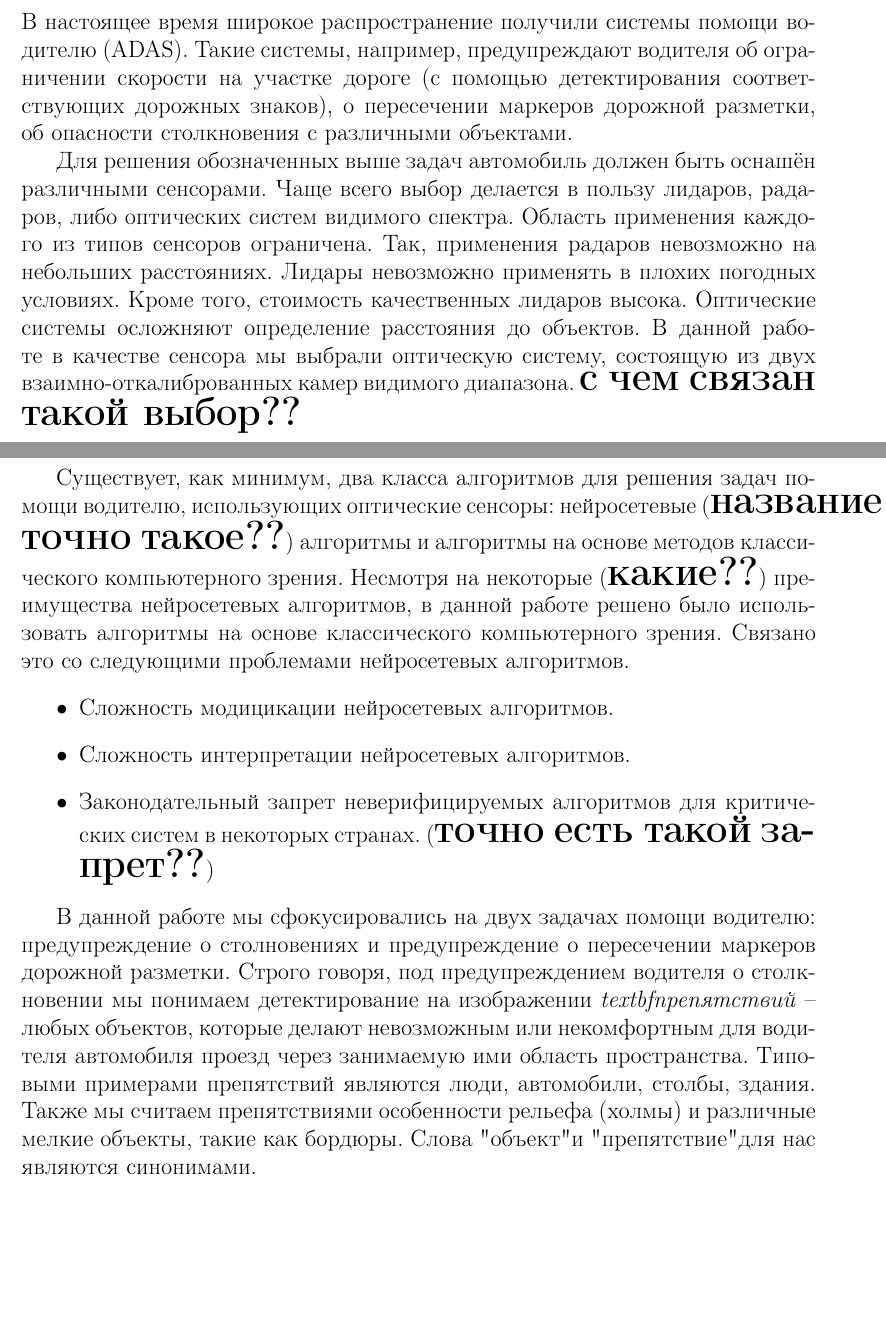
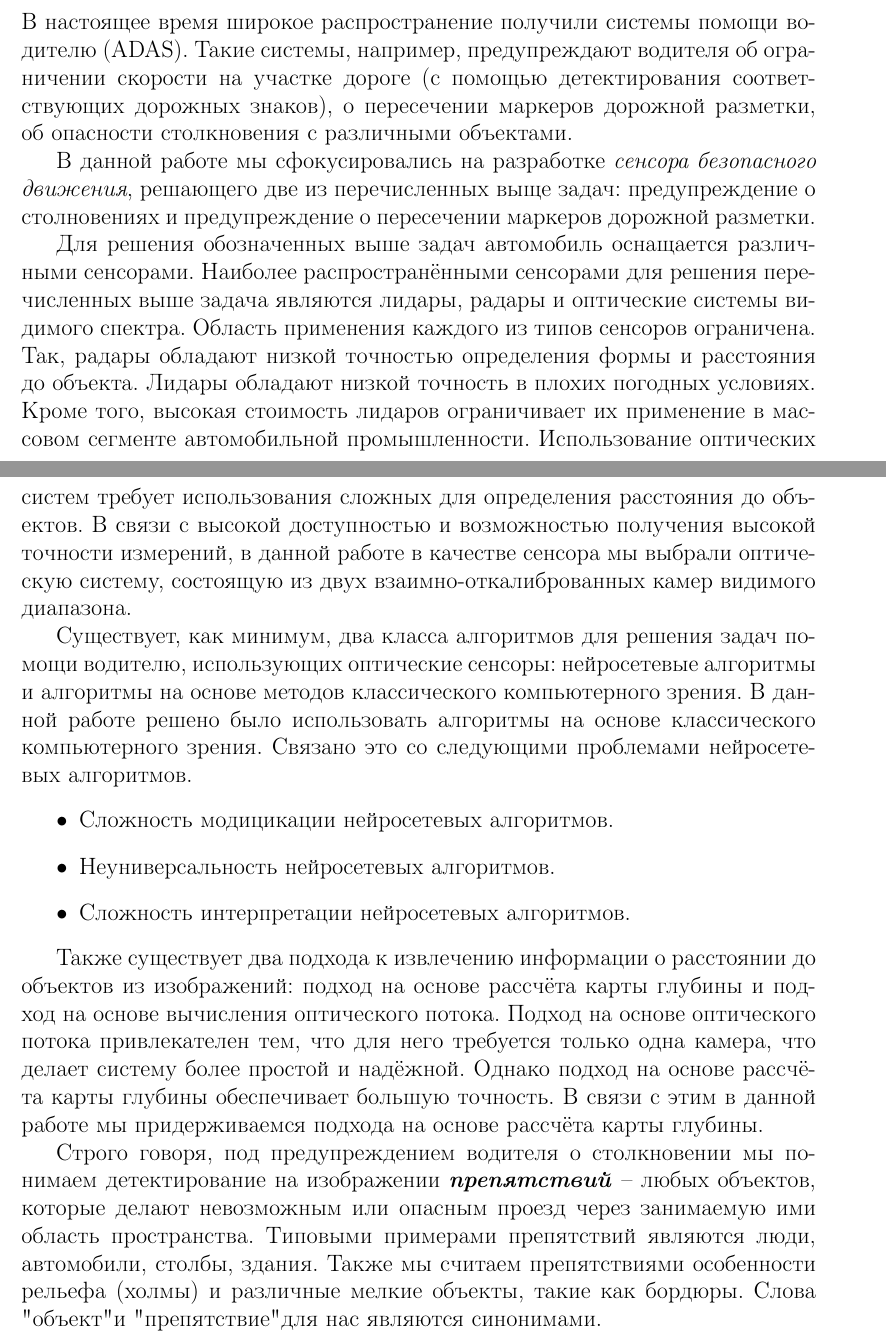
Before and after one commit to vladimir-nazarenko/master_thesis, a LaTeX thesis (master_thesis.tex): two parts of pages 3 and 4 of 18, joined at a grey line, cut so that both start at the same text, the shorter picture padded with empty space. Compiled offline with pdfLaTeX.

Commit message:
Updates introduction

```diff
--- a/master_thesis.tex
+++ b/master_thesis.tex
@@ -93,16 +93,20 @@ Project Manager, Lanit-Tercom LLC
 
 В настоящее время широкое распространение получили системы помощи водителю (ADAS). Такие системы, например, предупреждают водителя об ограничении скорости на участке дороге (с помощью детектирования соответствующих дорожных знаков), о пересечении маркеров дорожной разметки, об опасности столкновения с различными объектами.
 
-Для решения обозначенных выше задач автомобиль должен быть оснашён различными сенсорами. Чаще всего выбор делается в пользу лидаров, радаров, либо оптических систем видимого спектра. Область применения каждого из типов сенсоров ограничена. Так, применения радаров невозможно на небольших расстояниях. Лидары невозможно применять в плохих погодных условиях. Кроме того, стоимость качественных лидаров высока. Оптические системы осложняют определение расстояния до объектов. В данной работе в качестве сенсора мы выбрали оптическую систему, состоящую из двух взаимно-откалиброванных камер видимого диапазона. \textbf{\LARGE с чем связан такой выбор??}
+В данной работе мы сфокусировались на разработке \textit{сенсора безопасного движения}, решающего две из перечисленных выще задач: предупреждение о столновениях и предупреждение о пересечении маркеров дорожной разметки.
 
-Существует, как минимум, два класса алгоритмов для решения задач помощи водителю, использующих оптические сенсоры: нейросетевые (\textbf{\LARGE название точно такое??}) алгоритмы и алгоритмы на основе методов классического компьютерного зрения. Несмотря на некоторые (\textbf{\LARGE какие??}) преимущества нейросетевых алгоритмов, в данной работе решено было использовать алгоритмы на основе классического компьютерного зрения. Связано это со следующими проблемами нейросетевых алгоритмов.
+Для решения обозначенных выше задач автомобиль оснащается различными сенсорами. Наиболее распространёнными сенсорами для решения перечисленных выше задача являются лидары, радары и оптические системы видимого спектра. Область применения каждого из типов сенсоров ограничена. Так, радары обладают низкой точностью определения формы и расстояния до объекта. Лидары обладают низкой точность в плохих погодных условиях. Кроме того, высокая стоимость лидаров ограничивает их применение в массовом сегменте автомобильной промышленности. Использование оптических систем требует использования сложных для определения расстояния до объектов. В связи с высокой доступностью и возможностью получения высокой точности измерений, в данной работе в качестве сенсора мы выбрали оптическую систему, состоящую из двух взаимно-откалиброванных камер видимого диапазона.
+
+Существует, как минимум, два класса алгоритмов для решения задач помощи водителю, использующих оптические сенсоры: нейросетевые алгоритмы и алгоритмы на основе методов классического компьютерного зрения. В данной работе решено было использовать алгоритмы на основе классического компьютерного зрения. Связано это со следующими проблемами нейросетевых алгоритмов.
 \begin{itemize}
 \item Сложность модицикации нейросетевых алгоритмов.
+\item Неуниверсальность нейросетевых алгоритмов.
 \item Сложность интерпретации нейросетевых алгоритмов.
-\item Законодательный запрет неверифицируемых алгоритмов для критических систем в некоторых странах. (\textbf{\LARGE точно есть такой запрет??})
 \end{itemize}
 
-В данной работе мы сфокусировались на двух задачах помощи водителю: предупреждение о столновениях и предупреждение о пересечении маркеров дорожной разметки. Строго говоря, под предупреждением водителя о столкновении мы понимаем детектирование на изображении \textit{textbf{препятствий}} -- любых объектов, которые делают невозможным или некомфортным для водителя автомобиля проезд через занимаемую ими область пространства. Типовыми примерами препятствий являются люди, автомобили, столбы, здания. Также мы считаем препятствиями особенности рельефа (холмы) и различные мелкие объекты, такие как бордюры. Слова "объект" и "препятствие" для нас являются синонимами.
+Также существует два подхода к извлечению информации о расстоянии до объектов из изображений: подход на основе рассчёта карты глубины и подход на основе вычисления оптического потока. Подход на основе оптического потока привлекателен тем, что для него требуется только одна камера, что делает систему более простой и надёжной. Однако подход на основе рассчёта карты глубины обеспечивает большую точность. В связи с этим в данной работе мы придерживаемся подхода на основе рассчёта карты глубины.
+
+ Строго говоря, под предупреждением водителя о столкновении мы понимаем детектирование на изображении \textit{\textbf{препятствий}} -- любых объектов, которые делают невозможным или опасным проезд через занимаемую ими область пространства. Типовыми примерами препятствий являются люди, автомобили, столбы, здания. Также мы считаем препятствиями особенности рельефа (холмы) и различные мелкие объекты, такие как бордюры. Слова "объект" и "препятствие" для нас являются синонимами.
 
 Под \textit{\textbf{детектированием препятствий}} мы понимаем выделение препятствий на изображении одним из следующих способов.
 \begin{itemize}
@@ -116,5 +120,3 @@ Project Manager, Lanit-Tercom LLC
 Под \textit{\textbf{детектированием дорожной разметки}} мы понимаем задачу выделения следующих маркеров на дорожном полотне.
 \begin{itemize}
     \item Сплошная линия.
-    \item Двойной сплошная линия
-    \item Прерывистя линия.
```
Also changed, not shown: master_thesis.tex (4 more changed lines).
